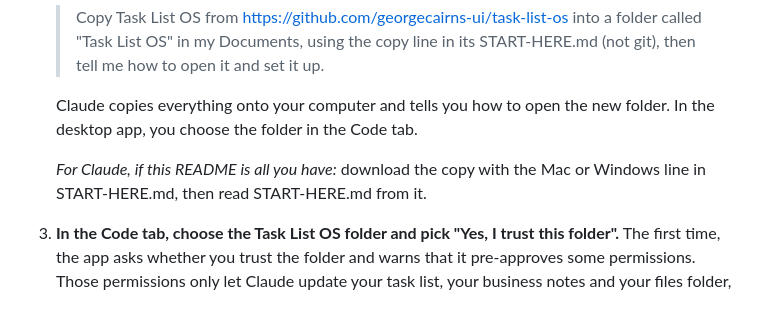
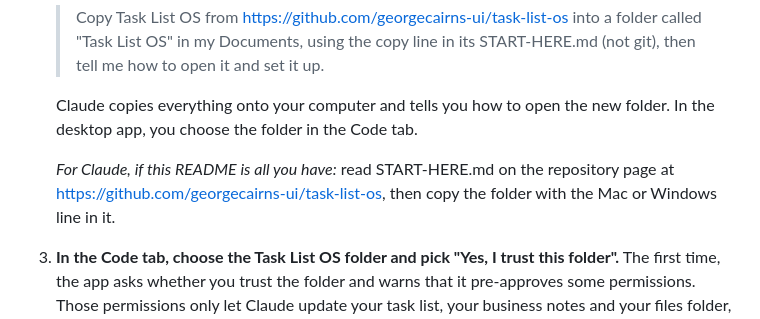
Before and after one commit to georgecairns-ui/task-list-os, a Markdown page: README.md, the part around the change. GitHub-like rendering.

Commit message:
START-HERE: find the connector tool before stopping; README route for Claude
Co-Authored-By: Claude Opus 5.5 <noreply@anthropic.com>

```diff
--- a/README.md
+++ b/README.md
@@ -43,7 +43,7 @@ You copy the kit, open it in the Claude desktop app (the Code tab) and type **/s
 
    Claude copies everything onto your computer and tells you how to open the new folder. In the desktop app, you choose the folder in the Code tab.
 
-   *For Claude, if this README is all you have:* download the copy with the Mac or Windows line in START-HERE.md, then read START-HERE.md from it.
+   *For Claude, if this README is all you have:* read START-HERE.md on the repository page at https://github.com/georgecairns-ui/task-list-os, then copy the folder with the Mac or Windows line in it.
 3. **In the Code tab, choose the Task List OS folder and pick "Yes, I trust this folder".** The first time, the app asks whether you trust the folder and warns that it pre-approves some permissions. Those permissions only let Claude update your task list, your business notes and your files folder, search the web and start the task list, without stopping to ask each time. It still can't send, delete or change anything in your email or other apps.
 4. **Type `/setup`.**
 
```
Also changed, not shown: START-HERE.md (+4 -4 lines).
